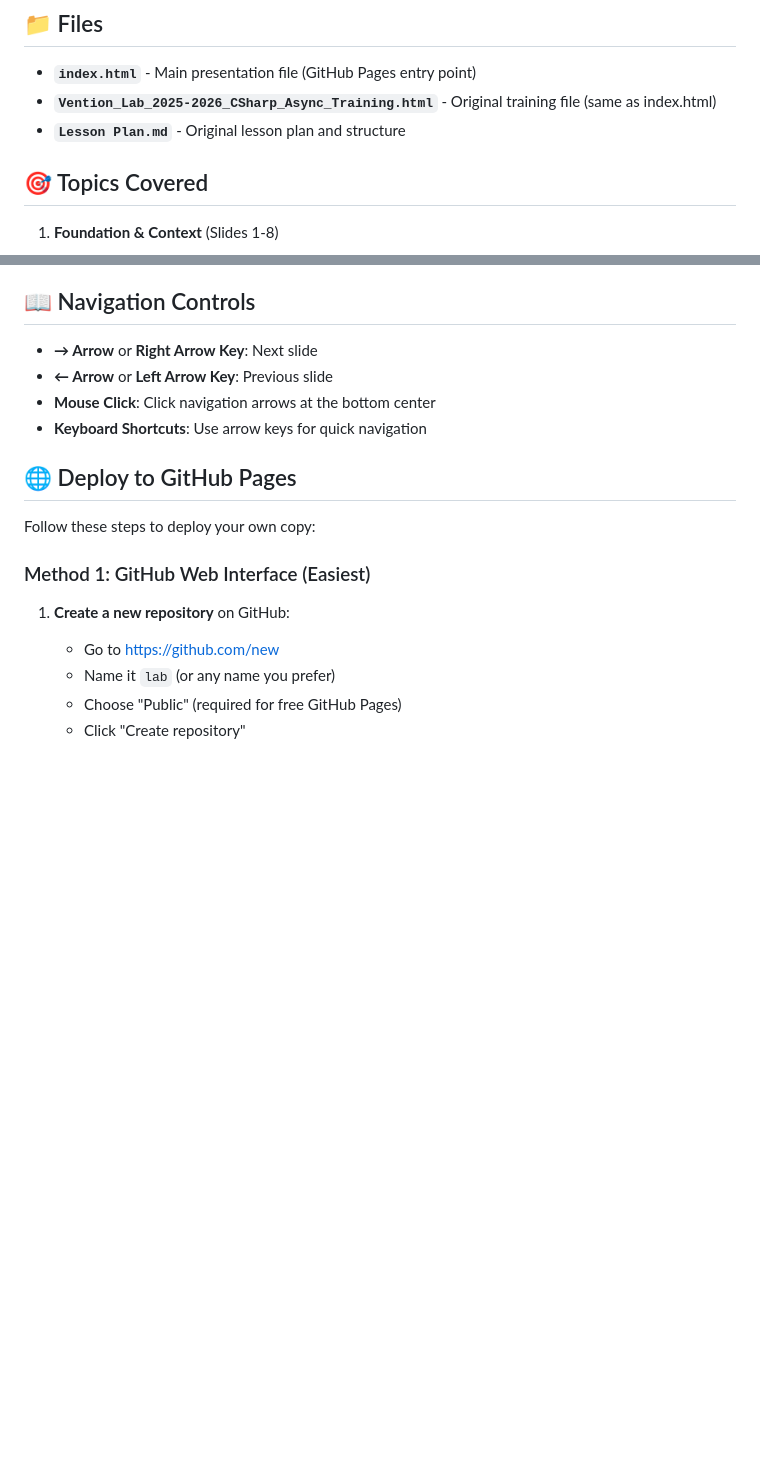
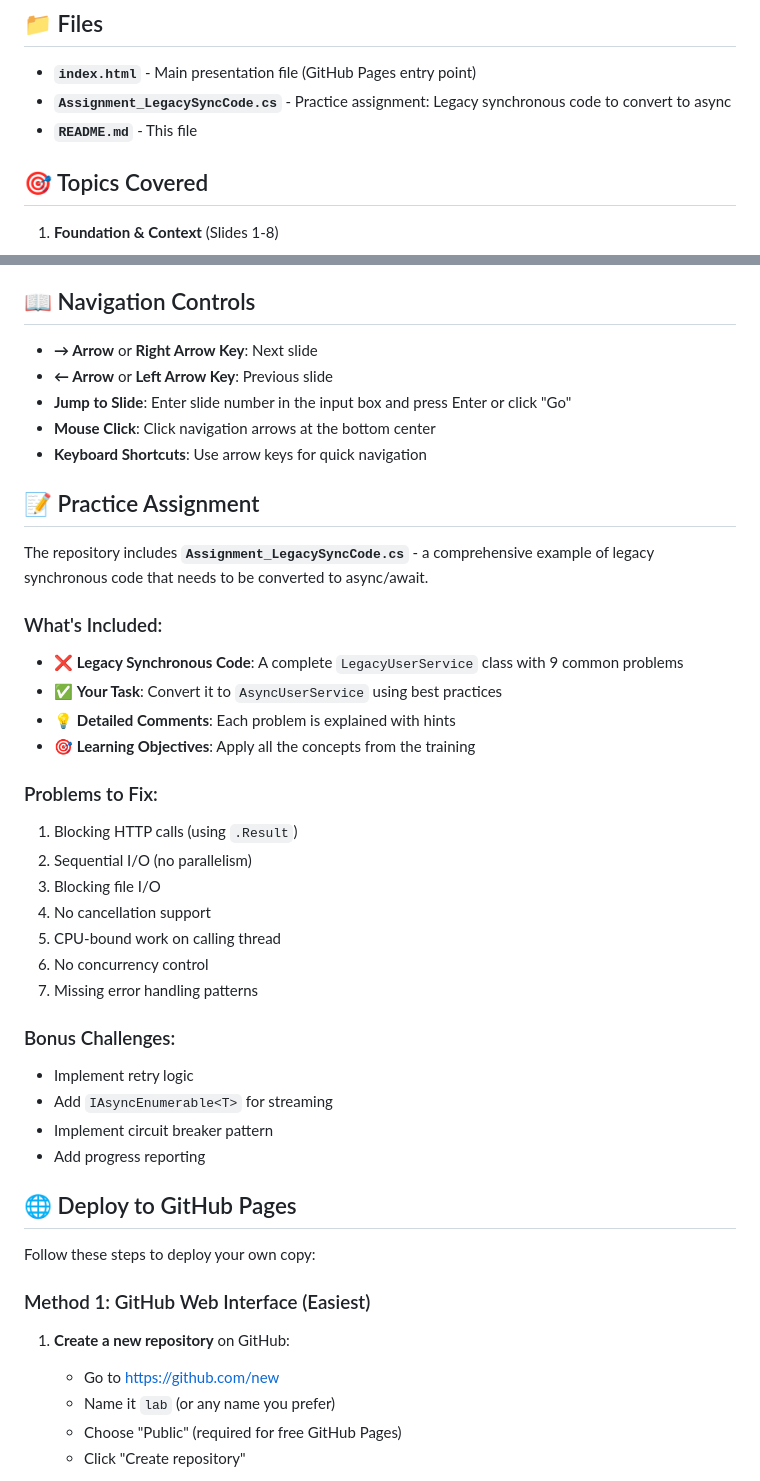
Before and after one commit to Abubakr0904/lab-2025-2026-vention, a Markdown page: README.md, 2 parts joined by grey strips. Rendered like a GitHub page; blank space fills up the shorter version.

Commit message:
Update README with navigation feature and assignment details

```diff
--- a/README.md
+++ b/README.md
@@ -23,8 +23,8 @@ Comprehensive training materials for mastering C# Async/Await and Concurrency co
 ## 📁 Files
 
 - **`index.html`** - Main presentation file (GitHub Pages entry point)
-- **`Vention_Lab_2025-2026_CSharp_Async_Training.html`** - Original training file (same as index.html)
-- **`Lesson Plan.md`** - Original lesson plan and structure
+- **`Assignment_LegacySyncCode.cs`** - Practice assignment: Legacy synchronous code to convert to async
+- **`README.md`** - This file
 
 ## 🎯 Topics Covered
 
@@ -83,8 +83,34 @@ Then open: `http://localhost:8000`
 
 - **→ Arrow** or **Right Arrow Key**: Next slide
 - **← Arrow** or **Left Arrow Key**: Previous slide
+- **Jump to Slide**: Enter slide number in the input box and press Enter or click "Go"
 - **Mouse Click**: Click navigation arrows at the bottom center
 - **Keyboard Shortcuts**: Use arrow keys for quick navigation
+
+## 📝 Practice Assignment
+
+The repository includes **`Assignment_LegacySyncCode.cs`** - a comprehensive example of legacy synchronous code that needs to be converted to async/await.
+
+### What's Included:
+- ❌ **Legacy Synchronous Code**: A complete `LegacyUserService` class with 9 common problems
+- ✅ **Your Task**: Convert it to `AsyncUserService` using best practices
+- 💡 **Detailed Comments**: Each problem is explained with hints
+- 🎯 **Learning Objectives**: Apply all the concepts from the training
+
+### Problems to Fix:
+1. Blocking HTTP calls (using `.Result`)
+2. Sequential I/O (no parallelism)
+3. Blocking file I/O
+4. No cancellation support
+5. CPU-bound work on calling thread
+6. No concurrency control
+7. Missing error handling patterns
+
+### Bonus Challenges:
+- Implement retry logic
+- Add `IAsyncEnumerable<T>` for streaming
+- Implement circuit breaker pattern
+- Add progress reporting
 
 ## 🌐 Deploy to GitHub Pages
 
```
